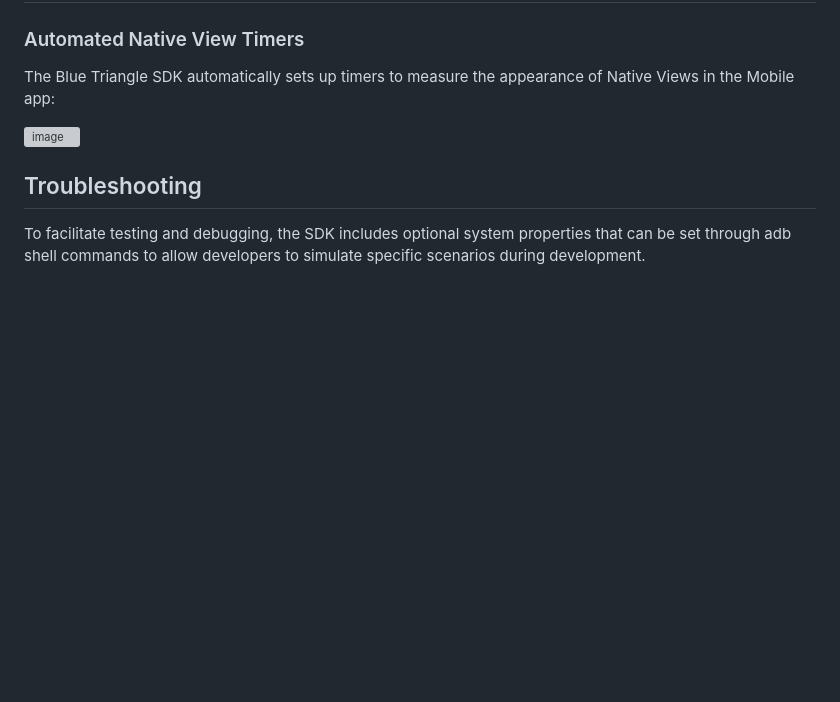
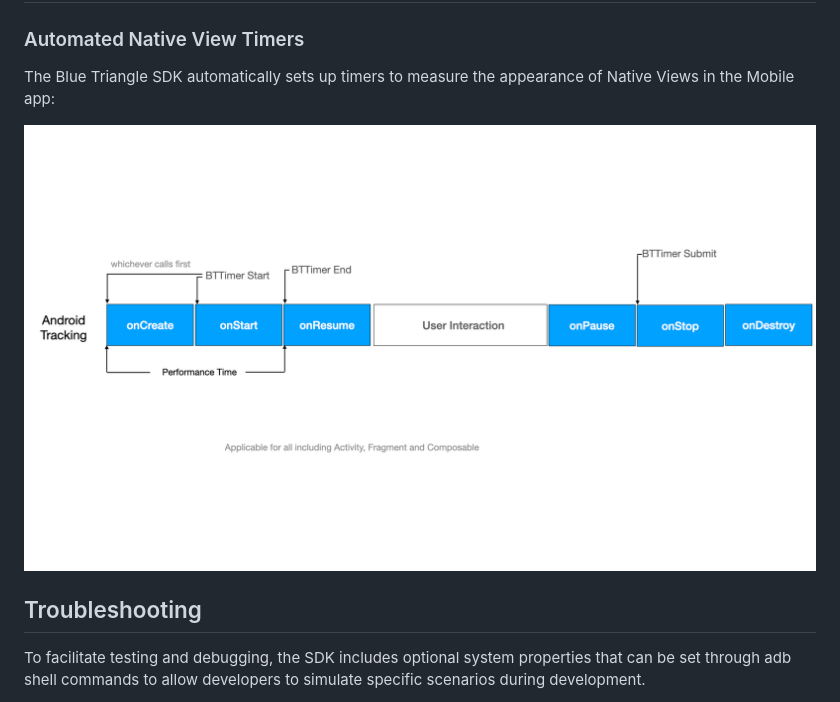
Before and after one commit to blue-triangle-tech/btt-android-sdk, a Markdown page: README.md, the part around the change. Rendered like a GitHub page; pictures changed too: automated-view-timers.png (added); blank space fills up the shorter version; grey boxes are pictures that could not be loaded.

Commit message:
Changed automated native view timers image

```diff
--- a/README.md
+++ b/README.md
@@ -673,7 +673,7 @@ fun testCrashTracking() {
 ### Automated Native View Timers
 The Blue Triangle SDK automatically sets up timers to measure the appearance of Native Views in the Mobile app:
 
-![image](https://github.com/blue-triangle-tech/btt-android-sdk/assets/147184142/ec34a2bc-3a26-4c89-9f8f-5d1f8440fa02)
+![image](/automated-view-timers.png)
 
 
 ## Troubleshooting
```
